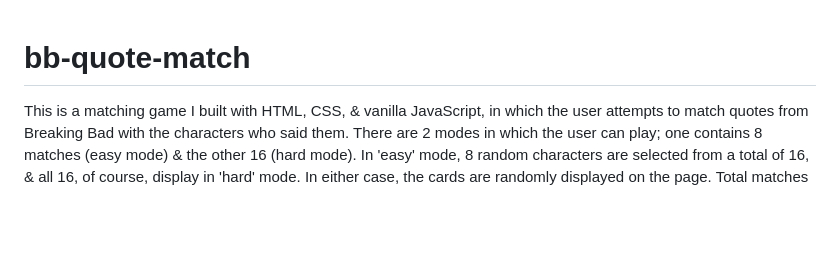
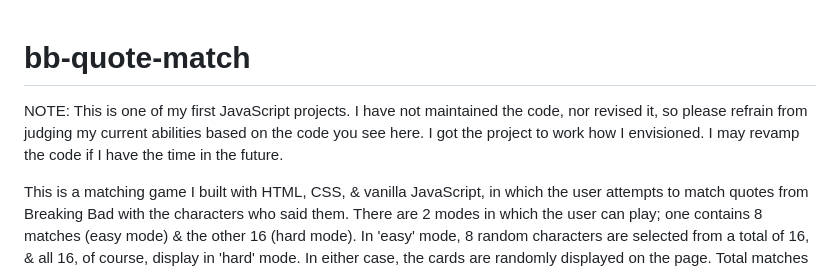
Before and after one commit to EGROENE/bb-quote-match, a Markdown page: README.md, the part around the change. Drawn GitHub-style; blank space fills up the shorter version.

```diff
--- a/README.md
+++ b/README.md
@@ -1,4 +1,7 @@
 # bb-quote-match
+
+NOTE: This is one of my first JavaScript projects. I have not maintained the code, nor revised it, so please refrain from judging my current abilities based on the code you see here. I got the project to work how I envisioned. I may revamp the code if I have the time in the future.
+
 This is a matching game I built with HTML, CSS, & vanilla JavaScript, in which the user attempts to match quotes from Breaking Bad with the characters who said them. There are 2 modes in which the user can play; one contains 8 matches (easy mode) & the other 16 (hard mode). In 'easy' mode, 8 random characters are selected from a total of 16, & all 16, of course, display in 'hard' mode. In either case, the cards are randomly displayed on the page. Total matches that the user makes throughout the game are tracked, as well as time that elapsed since the start of the game. Users can only select 2 cards in a single turn, after which the cards are either reset, or 'flipped back over', or they remain flipped, depending on if they match or not. At the end of the game, the user sees a funny, randomly selected Breaking Bad GIF, as well as a nice message, & is given the option to play again.
 
 In summary, this required the ability to use HTML, CSS features such as grid & flexbox, add animations, create JS objects & arrays & access the information inside them, as well as work with various types of functions, & manipulate DOM elements & CSS styling properties with JS.
```
